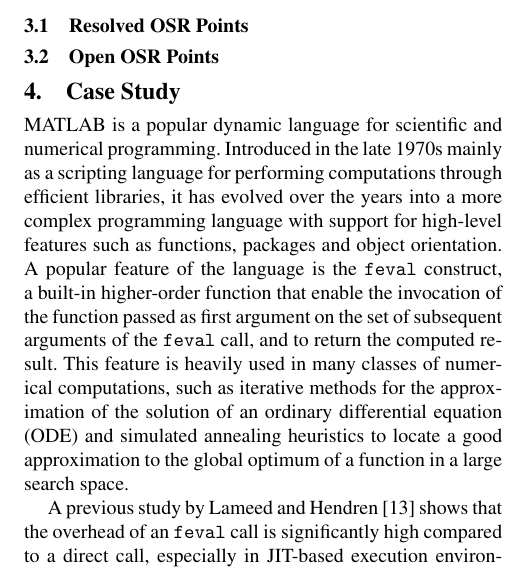
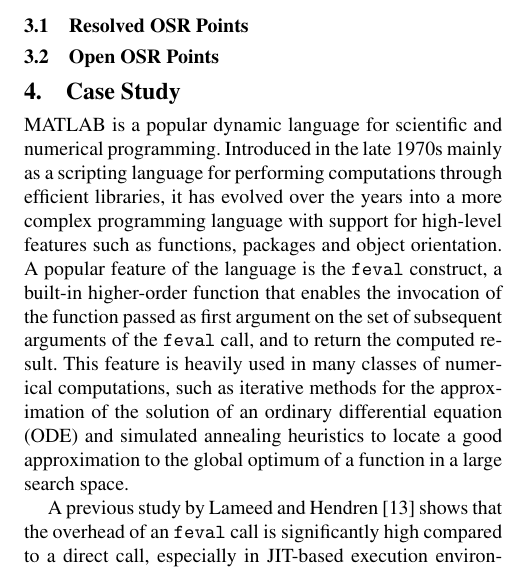
Before and after one commit to camild/article-llvm-osr, a LaTeX paper (article.tex, which reads case-study.tex): part of one column of page 3 of 11, cut so that both start at the same text. Compiled offline with pdfLaTeX; a missing font is replaced by an installed copy or a similar font.

Commit message:
edited case-study.tex

```diff
--- a/case-study.tex
+++ b/case-study.tex
@@ -3,7 +3,7 @@
 \section{Case Study}
 \label{case-study}
 
-MATLAB is a popular dynamic language for scientific and numerical programming. Introduced in the late 1970s mainly as a scripting language for performing computations through efficient libraries, it has evolved over the years into a more complex programming language with support for high-level features such as functions, packages and object orientation. A popular feature of the language is the \feval\ construct, a built-in higher-order function that enable the invocation of the function passed as first argument on the set of subsequent arguments of the \feval\ call, and to return the computed result. This feature is heavily used in many classes of numerical computations, such as iterative methods for the approximation of the solution of an ordinary differential equation (ODE) and simulated annealing heuristics to locate a good approximation to the global optimum of a function in a large search space.
+MATLAB is a popular dynamic language for scientific and numerical programming. Introduced in the late 1970s mainly as a scripting language for performing computations through efficient libraries, it has evolved over the years into a more complex programming language with support for high-level features such as functions, packages and object orientation. A popular feature of the language is the \feval\ construct, a built-in higher-order function that enables the invocation of the function passed as first argument on the set of subsequent arguments of the \feval\ call, and to return the computed result. This feature is heavily used in many classes of numerical computations, such as iterative methods for the approximation of the solution of an ordinary differential equation (ODE) and simulated annealing heuristics to locate a good approximation to the global optimum of a function in a large search space.
 
 A previous study by Lameed and Hendren~\cite{lameed2013feval} shows that the overhead of an \feval\ call is significantly high compared to a direct call, especially in JIT-based execution environments such as McVM and the proprietary MATLAB JIT accelerator by Mathworks. The main reason for this overhead is that the presence of an \feval\ instruction can disrupt the results of intra- and inter-procedural level for type and array shape inference analyses, which are a key ingredient for efficient code generation.
 
```
